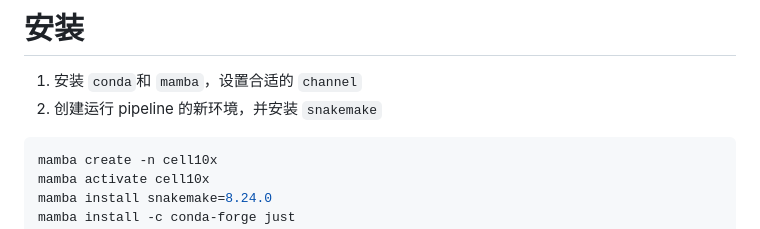
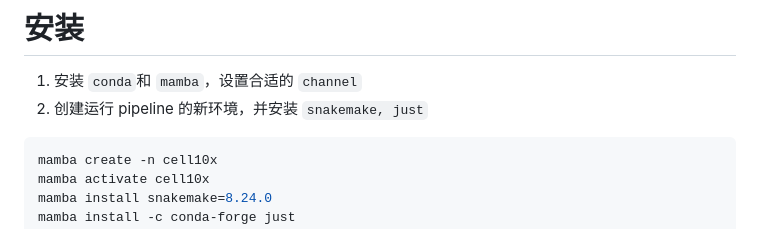
Before and after one commit to william-swl/cell10x, a Markdown page: Readme.md, the part around the change. Drawn GitHub-style.

Commit message:
docs: docs

````diff
--- a/Readme.md
+++ b/Readme.md
@@ -1,7 +1,7 @@
 # 安装
 
 1. 安装 `conda`和 `mamba`，设置合适的 `channel`
-2. 创建运行 pipeline 的新环境，并安装 `snakemake`
+2. 创建运行 pipeline 的新环境，并安装 `snakemake, just`
 
 ```shell
 mamba create -n cell10x
````
